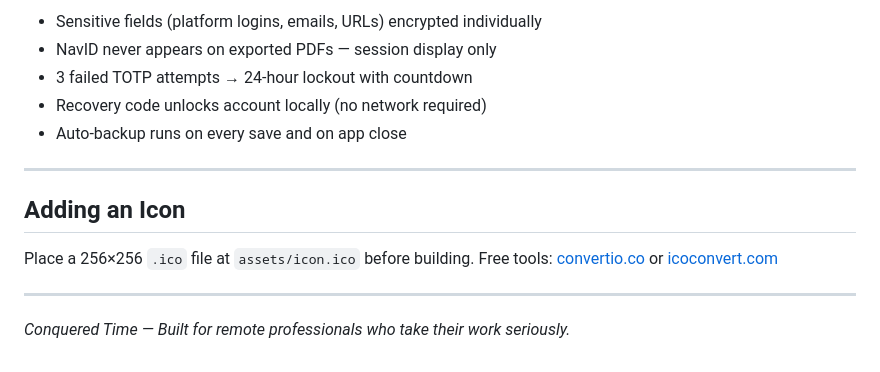
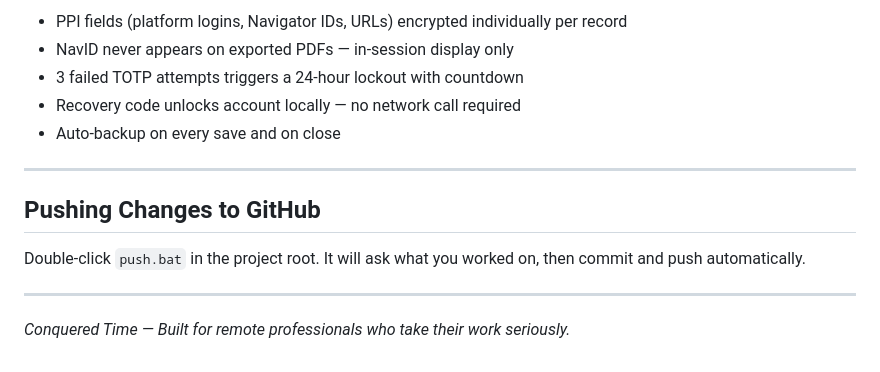
Before and after one commit to Conqueror-Mod/conquered-time, a Markdown page: README.md, the part around one of its changes. Rendered like a GitHub page.

````diff
--- a/README.md
+++ b/README.md
@@ -129,17 +165,16 @@ Login: password + TOTP code
 ```
 
-- Sensitive fields (platform logins, emails, URLs) encrypted individually
-- NavID never appears on exported PDFs — session display only
-- 3 failed TOTP attempts → 24-hour lockout with countdown
-- Recovery code unlocks account locally (no network required)
-- Auto-backup runs on every save and on app close
+- PPI fields (platform logins, Navigator IDs, URLs) encrypted individually per record
+- NavID never appears on exported PDFs — in-session display only
+- 3 failed TOTP attempts triggers a 24-hour lockout with countdown
+- Recovery code unlocks account locally — no network call required
+- Auto-backup on every save and on close
 
 ---
 
-## Adding an Icon
+## Pushing Changes to GitHub
 
-Place a 256×256 `.ico` file at `assets/icon.ico` before building.
-Free tools: [convertio.co](https://convertio.co) or [icoconvert.com](https://icoconvert.com)
+Double-click `push.bat` in the project root. It will ask what you worked on, then commit and push automatically.
 
 ---
 
````
Also changed, not shown: other parts of README.md (+84 -48 lines).
